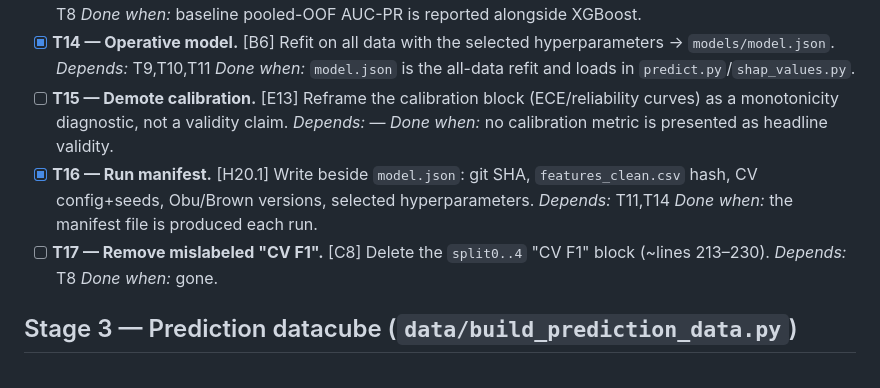
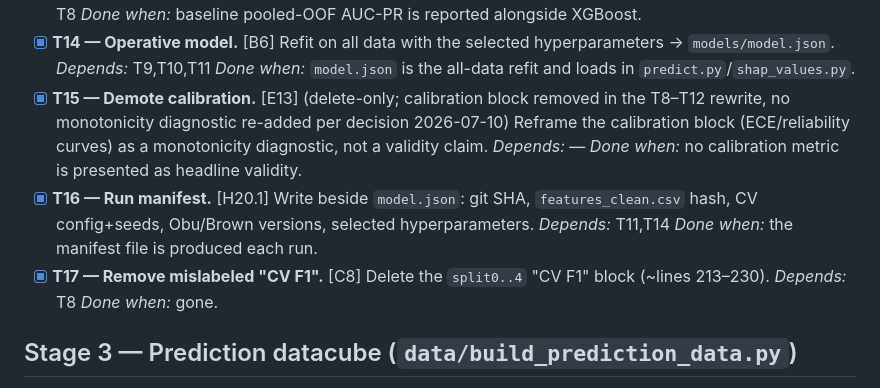
Before and after one commit to ethan-pierce/abrupt-thaw-indicators, a Markdown page: TASKS.md, the part around the change. GitHub-like rendering.

Commit message:
Verify training revisions completed

```diff
--- a/TASKS.md
+++ b/TASKS.md
@@ -69,13 +69,13 @@ before editing.
 - [x] **T14 — Operative model.** [B6] Refit on all data with the selected
   hyperparameters → `models/model.json`. *Depends:* T9,T10,T11 *Done when:*
   `model.json` is the all-data refit and loads in `predict.py`/`shap_values.py`.
-- [ ] **T15 — Demote calibration.** [E13] Reframe the calibration block (ECE/reliability
+- [x] **T15 — Demote calibration.** [E13] (delete-only; calibration block removed in the T8–T12 rewrite, no monotonicity diagnostic re-added per decision 2026-07-10) Reframe the calibration block (ECE/reliability
   curves) as a monotonicity diagnostic, not a validity claim. *Depends:* — *Done when:*
   no calibration metric is presented as headline validity.
 - [x] **T16 — Run manifest.** [H20.1] Write beside `model.json`: git SHA,
   `features_clean.csv` hash, CV config+seeds, Obu/Brown versions, selected
   hyperparameters. *Depends:* T11,T14 *Done when:* the manifest file is produced each run.
-- [ ] **T17 — Remove mislabeled "CV F1".** [C8] Delete the `split0..4` "CV F1" block
+- [x] **T17 — Remove mislabeled "CV F1".** [C8] Delete the `split0..4` "CV F1" block
   (~lines 213–230). *Depends:* T8 *Done when:* gone.
 
 ## Stage 3 — Prediction datacube (`data/build_prediction_data.py`)
```
